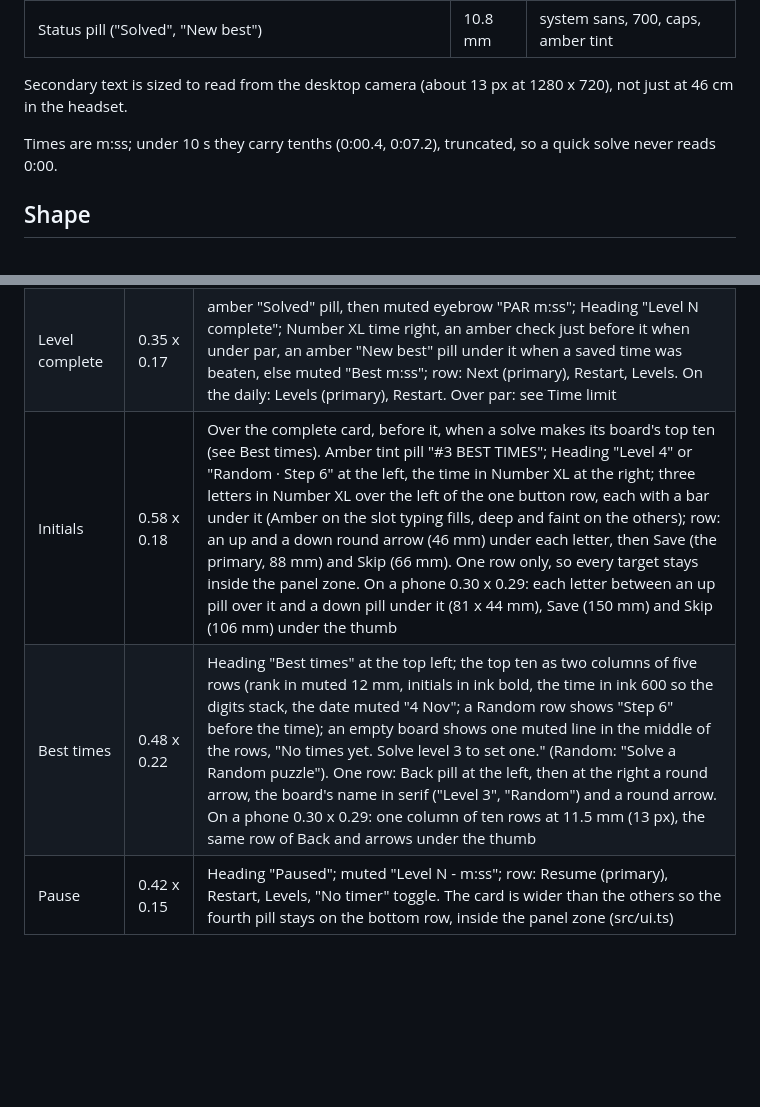
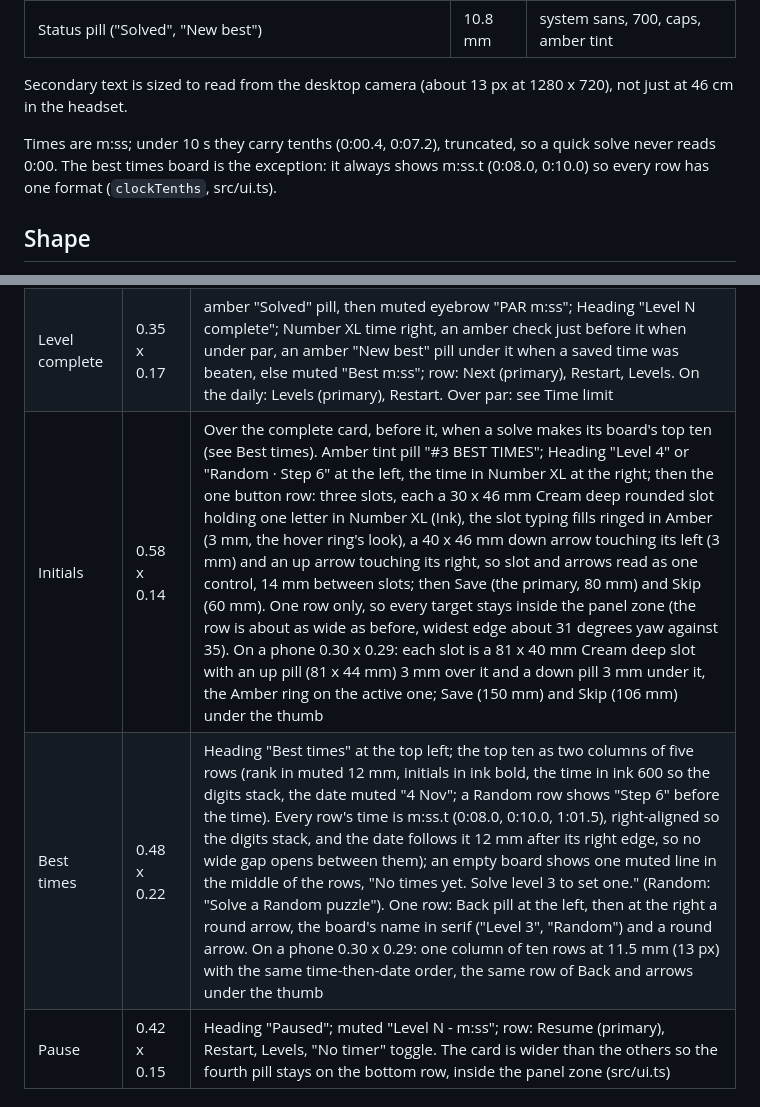
Before and after one commit to chrisbuildsonline/chronogrip-mr, a Markdown page: design/DESIGN.md, 2 parts joined by grey strips. Drawn GitHub-style; blank space fills up the shorter version.

Commit message:
design: initials slots, one time format

```diff
--- a/design/DESIGN.md
+++ b/design/DESIGN.md
@@ -36,7 +36,7 @@ cream deep and 4.6:1 on a hovered tile (tests/unit/palette.test.ts). The colours
 
 Secondary text is sized to read from the desktop camera (about 13 px at 1280 x 720), not just at 46 cm in the headset.
 
-Times are m:ss; under 10 s they carry tenths (0:00.4, 0:07.2), truncated, so a quick solve never reads 0:00.
+Times are m:ss; under 10 s they carry tenths (0:00.4, 0:07.2), truncated, so a quick solve never reads 0:00. The best times board is the exception: it always shows m:ss.t (0:08.0, 0:10.0) so every row has one format (`clockTenths`, src/ui.ts).
 
 ## Shape
 - Panel corner radius 18 mm, padding 16 mm. Buttons are pills (radius = half height), 46 mm tall.
@@ -60,8 +60,8 @@ Times are m:ss; under 10 s they carry tenths (0:00.4, 0:07.2), truncated, so a q
 | Level select | 0.684 x 0.15 | Heading "Levels" with muted "N of 9 solved" (Random is endless, so it is not counted); one row (the panel zone's pitch rules out two): Back pill, then nine 42 x 70 mm tiles (1-8, then "Daily" with an amber top edge, serif shrunk to fit) and the "Random" tile, 70 x 70 mm, last, after the daily or the shared puzzle: "Random" in serif, never smaller than "Daily", with the run's next step ("Step 3") under it in muted body type. The row is no wider than the nine 50 mm tiles were, so the outer tile still sits inside the 35 degree cone (tests/unit/ui.test.ts). A solved tile shows its best m:ss in muted text and a small amber check |
 | HUD (playing, calibrate) | 0.30 x 0.096 | top: the goal line (muted "Turn the marked gear", the drawn turn arrow, ink bold "60 rpm", an amber check once matched); below: eyebrow "Level" over Number XL level (or "Daily"); Number XL time; the countdown ring and its "Left" time (see Time limit); round pause button right, kept on the bottom row so it is no higher in view |
 | Level complete | 0.35 x 0.17 | amber "Solved" pill, then muted eyebrow "PAR m:ss"; Heading "Level N complete"; Number XL time right, an amber check just before it when under par, an amber "New best" pill under it when a saved time was beaten, else muted "Best m:ss"; row: Next (primary), Restart, Levels. On the daily: Levels (primary), Restart. Over par: see Time limit |
-| Initials | 0.58 x 0.18 | Over the complete card, before it, when a solve makes its board's top ten (see Best times). Amber tint pill "#3 BEST TIMES"; Heading "Level 4" or "Random · Step 6" at the left, the time in Number XL at the right; three letters in Number XL over the left of the one button row, each with a bar under it (Amber on the slot typing fills, deep and faint on the others); row: an up and a down round arrow (46 mm) under each letter, then Save (the primary, 88 mm) and Skip (66 mm). One row only, so every target stays inside the panel zone. On a phone 0.30 x 0.29: each letter between an up pill over it and a down pill under it (81 x 44 mm), Save (150 mm) and Skip (106 mm) under the thumb |
-| Best times | 0.48 x 0.22 | Heading "Best times" at the top left; the top ten as two columns of five rows (rank in muted 12 mm, initials in ink bold, the time in ink 600 so the digits stack, the date muted "4 Nov"; a Random row shows "Step 6" before the time); an empty board shows one muted line in the middle of the rows, "No times yet. Solve level 3 to set one." (Random: "Solve a Random puzzle"). One row: Back pill at the left, then at the right a round arrow, the board's name in serif ("Level 3", "Random") and a round arrow. On a phone 0.30 x 0.29: one column of ten rows at 11.5 mm (13 px), the same row of Back and arrows under the thumb |
+| Initials | 0.58 x 0.14 | Over the complete card, before it, when a solve makes its board's top ten (see Best times). Amber tint pill "#3 BEST TIMES"; Heading "Level 4" or "Random · Step 6" at the left, the time in Number XL at the right; then the one button row: three slots, each a 30 x 46 mm Cream deep rounded slot holding one letter in Number XL (Ink), the slot typing fills ringed in Amber (3 mm, the hover ring's look), a 40 x 46 mm down arrow touching its left (3 mm) and an up arrow touching its right, so slot and arrows read as one control, 14 mm between slots; then Save (the primary, 80 mm) and Skip (60 mm). One row only, so every target stays inside the panel zone (the row is about as wide as before, widest edge about 31 degrees yaw against 35). On a phone 0.30 x 0.29: each slot is a 81 x 40 mm Cream deep slot with an up pill (81 x 44 mm) 3 mm over it and a down pill 3 mm under it, the Amber ring on the active one; Save (150 mm) and Skip (106 mm) under the thumb |
+| Best times | 0.48 x 0.22 | Heading "Best times" at the top left; the top ten as two columns of five rows (rank in muted 12 mm, initials in ink bold, the time in ink 600 so the digits stack, the date muted "4 Nov"; a Random row shows "Step 6" before the time). Every row's time is m:ss.t (0:08.0, 0:10.0, 1:01.5), right-aligned so the digits stack, and the date follows it 12 mm after its right edge, so no wide gap opens between them); an empty board shows one muted line in the middle of the rows, "No times yet. Solve level 3 to set one." (Random: "Solve a Random puzzle"). One row: Back pill at the left, then at the right a round arrow, the board's name in serif ("Level 3", "Random") and a round arrow. On a phone 0.30 x 0.29: one column of ten rows at 11.5 mm (13 px) with the same time-then-date order, the same row of Back and arrows under the thumb |
 | Pause | 0.42 x 0.15 | Heading "Paused"; muted "Level N - m:ss"; row: Resume (primary), Restart, Levels, "No timer" toggle. The card is wider than the others so the fourth pill stays on the bottom row, inside the panel zone (src/ui.ts) |
 
 ## Time limit (src/timer.ts, tests/e2e/timer.spec.ts)
```
